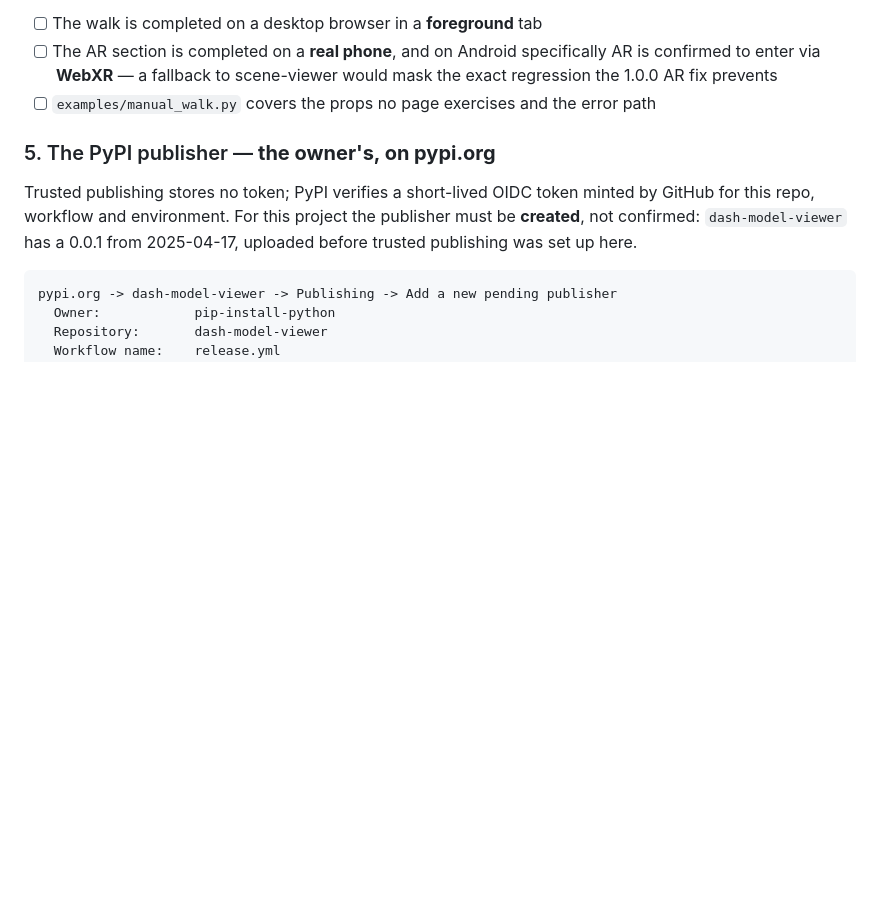
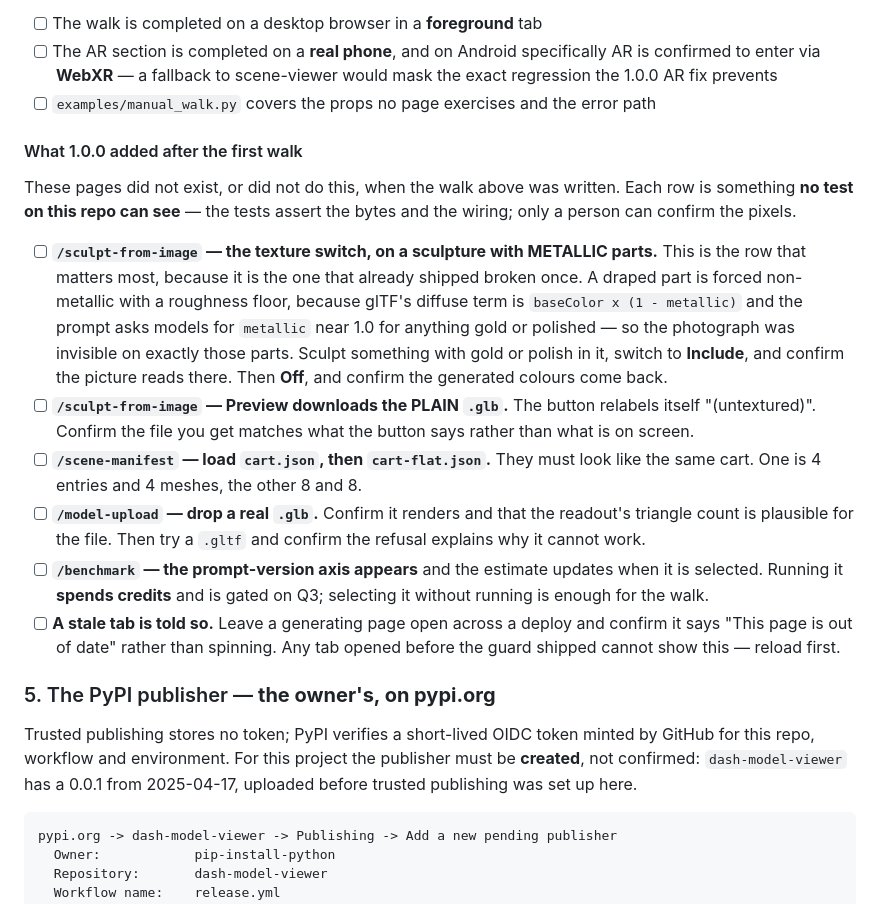
Before and after one commit to pip-install-python/dash-model-viewer, a Markdown page: RELEASING.md, the part around the change. Rendered like a GitHub page; blank space fills up the shorter version.

Commit message:
RELEASING: the walk rows for what 1.0.0 added after the checklist was written
The manual walk predates G6, /model-upload, manifest v2 and the prompt
axis. It told the owner to walk a site that no longer exists.

Each added row is something NO TEST ON THIS REPO CAN SEE. The tests assert
the bytes and the wiring; only a person can confirm the pixels — which is
the same reasoning the section already opens with, applied to the pages
that arrived since.

The first row is the texture switch on a sculpture with METALLIC parts, and
it is first because it is the one that already shipped broken once: the
photograph was invisible on exactly the gold and polished parts the prompt
asks models to produce, and the test I had written asserted my own
reasoning rather than the requirement. A row that says "confirm the picture
reads there" is the check that was missing.

The /benchmark row is deliberately "the axis appears and the estimate
updates" rather than "run it" — running spends credits and is gated on Q3,
which is the owner's to answer.

Co-Authored-By: Claude Opus 5 <noreply@anthropic.com>
Claude-Session: https://claude.ai/code/session_01Ua1DZdhe8J8zRBPc6mX72p

```diff
--- a/RELEASING.md
+++ b/RELEASING.md
@@ -73,6 +73,36 @@ and is not replaceable by a test.
 - [ ] `examples/manual_walk.py` covers the props no page exercises and the
       error path
 
+#### What 1.0.0 added after the first walk
+
+These pages did not exist, or did not do this, when the walk above was
+written. Each row is something **no test on this repo can see** — the tests
+assert the bytes and the wiring; only a person can confirm the pixels.
+
+- [ ] **`/sculpt-from-image` — the texture switch, on a sculpture with
+      METALLIC parts.** This is the row that matters most, because it is the
+      one that already shipped broken once. A draped part is forced
+      non-metallic with a roughness floor, because glTF's diffuse term is
+      `baseColor x (1 - metallic)` and the prompt asks models for
+      `metallic` near 1.0 for anything gold or polished — so the photograph was
+      invisible on exactly those parts. Sculpt something with gold or polish in
+      it, switch to **Include**, and confirm the picture reads there.
+      Then **Off**, and confirm the generated colours come back.
+- [ ] **`/sculpt-from-image` — Preview downloads the PLAIN `.glb`.** The button
+      relabels itself "(untextured)". Confirm the file you get matches what the
+      button says rather than what is on screen.
+- [ ] **`/scene-manifest` — load `cart.json`, then `cart-flat.json`.** They must
+      look like the same cart. One is 4 entries and 4 meshes, the other 8 and 8.
+- [ ] **`/model-upload` — drop a real `.glb`.** Confirm it renders and that the
+      readout's triangle count is plausible for the file. Then try a `.gltf` and
+      confirm the refusal explains why it cannot work.
+- [ ] **`/benchmark` — the prompt-version axis appears** and the estimate
+      updates when it is selected. Running it **spends credits** and is gated on
+      Q3; selecting it without running is enough for the walk.
+- [ ] **A stale tab is told so.** Leave a generating page open across a deploy
+      and confirm it says "This page is out of date" rather than spinning. Any
+      tab opened before the guard shipped cannot show this — reload first.
+
 ### 5. The PyPI publisher — **the owner's, on pypi.org**
 
 Trusted publishing stores no token; PyPI verifies a short-lived OIDC token
```
